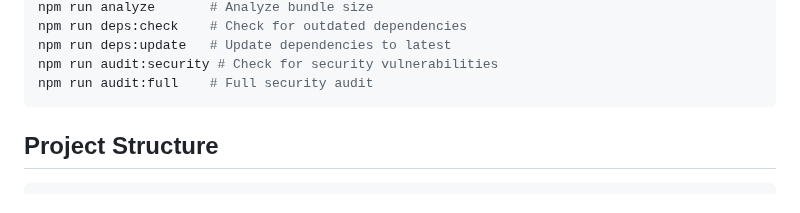
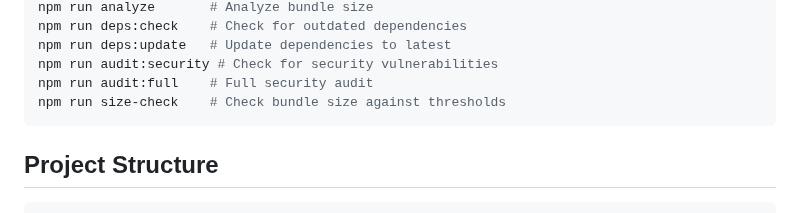
Before and after one commit to sulhimbn/headlesswp, a Markdown page: README.md, the part around the change. GitHub-like rendering.

Commit message:
docs: add missing size-check script and fix stale dates

````diff
--- a/README.md
+++ b/README.md
@@ -154,6 +154,7 @@ npm run deps:check    # Check for outdated dependencies
 npm run deps:update   # Update dependencies to latest
 npm run audit:security # Check for security vulnerabilities
 npm run audit:full    # Full security audit
+npm run size-check    # Check bundle size against thresholds
 ```
 
 ## Project Structure
````
Also changed, not shown: docs/governance/ISSUE_TEMPLATES.md (+1 -1 lines).
